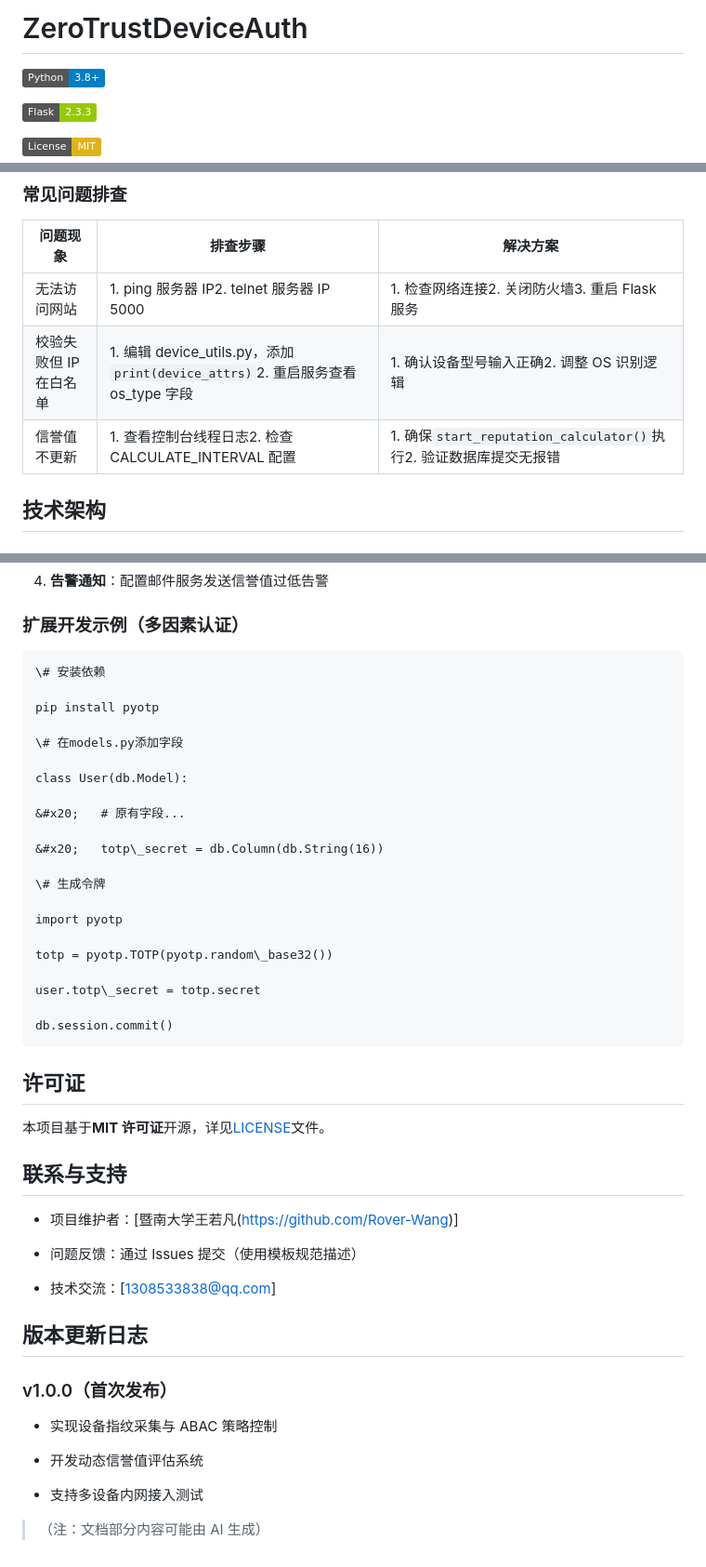
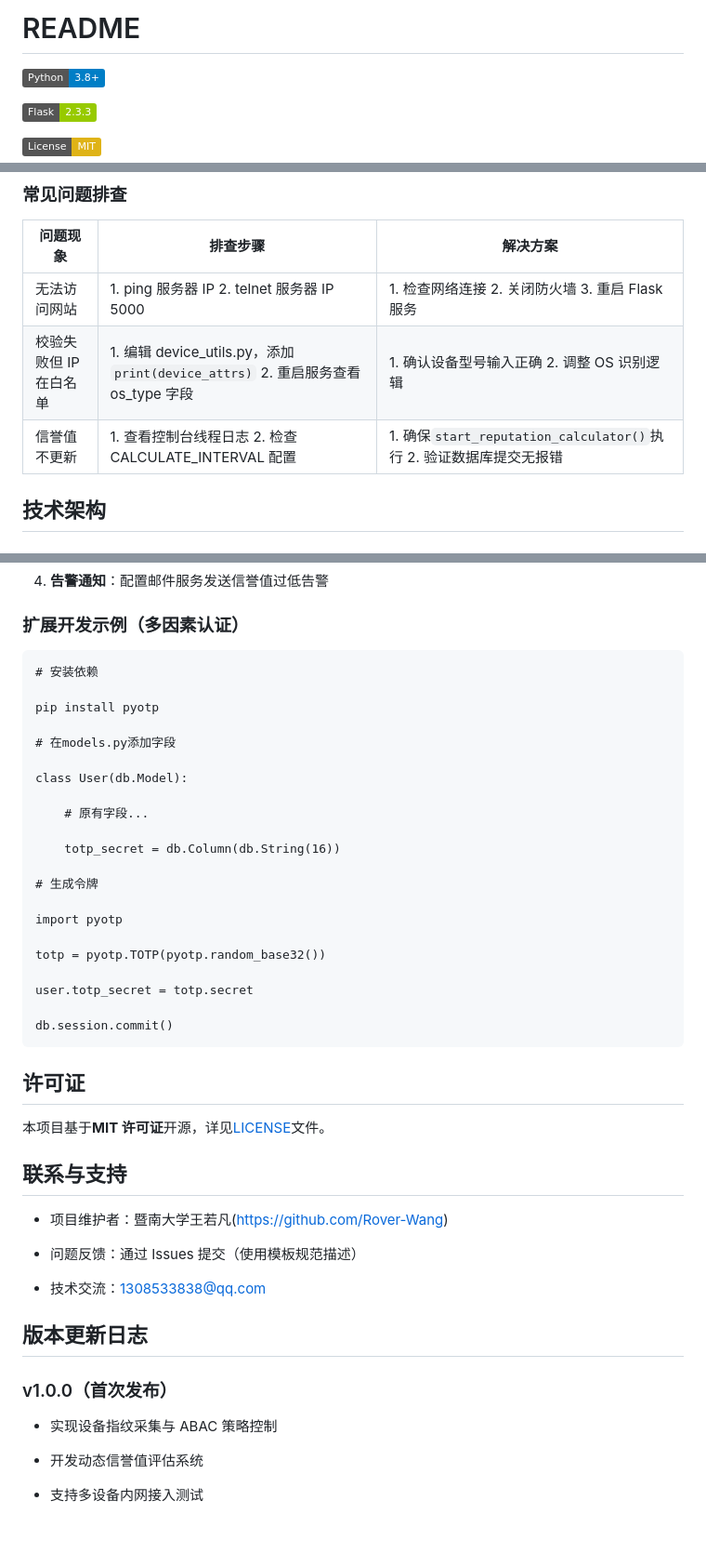
Before and after one commit to Rover-Wang/Zero-Trust-Intranet-Mobile-Device-Access-Authentication-System, a Markdown page: README.md, 3 parts joined by grey strips. Shown: that part at 93% size. Rendered like a GitHub page; badges without logos; blank space fills up the shorter version.

````diff
--- a/README.md
+++ b/README.md
@@ -1,4 +1,4 @@
-# ZeroTrustDeviceAuth
+# README
 
 ![Python](https://img.shields.io/badge/Python-3.8%2B-blue)
 
@@ -198,9 +192,9 @@ gunicorn -w 4 -b 0.0.0.0:5000 zero\_trust.app:app
 
 | 问题现象          | 排查步骤                                                                | 解决方案                                                |
 | ------------- | ------------------------------------------------------------------- | --------------------------------------------------- |
-| 无法访问网站        | 1. ping 服务器 IP2. telnet 服务器 IP 5000                                 | 1. 检查网络连接2. 关闭防火墙3. 重启 Flask 服务                     |
-| 校验失败但 IP 在白名单 | 1. 编辑 device\_utils.py，添加`print(device_attrs)`2. 重启服务查看 os\_type 字段 | 1. 确认设备型号输入正确2. 调整 OS 识别逻辑                          |
-| 信誉值不更新        | 1. 查看控制台线程日志2. 检查 CALCULATE\_INTERVAL 配置                            | 1. 确保`start_reputation_calculator()`执行2. 验证数据库提交无报错 |
+| 无法访问网站        | 1. ping 服务器 IP  2. telnet 服务器 IP 5000                                 | 1. 检查网络连接  2. 关闭防火墙  3. 重启 Flask 服务                     |
+| 校验失败但 IP 在白名单 | 1. 编辑 device\_utils.py，添加`print(device_attrs)`  2. 重启服务查看 os\_type 字段 | 1. 确认设备型号输入正确  2. 调整 OS 识别逻辑                          |
+| 信誉值不更新        | 1. 查看控制台线程日志  2. 检查 CALCULATE\_INTERVAL 配置                            | 1. 确保`start_reputation_calculator()`执行  2. 验证数据库提交无报错 |
 
 ## 技术架构
 
@@ -242,25 +236,25 @@ graph TD
 ### 扩展开发示例（多因素认证）
 
 ```
-\# 安装依赖
+# 安装依赖
 
 pip install pyotp
 
-\# 在models.py添加字段
+# 在models.py添加字段
 
 class User(db.Model):
 
-&#x20;   # 原有字段...
+    # 原有字段...
 
-&#x20;   totp\_secret = db.Column(db.String(16))
+    totp_secret = db.Column(db.String(16))
 
-\# 生成令牌
+# 生成令牌
 
 import pyotp
 
-totp = pyotp.TOTP(pyotp.random\_base32())
+totp = pyotp.TOTP(pyotp.random_base32())
 
-user.totp\_secret = totp.secret
+user.totp_secret = totp.secret
 
 db.session.commit()
 ```
@@ -271,11 +265,11 @@ db.session.commit()
 
 ## 联系与支持
 
-* 项目维护者：\[暨南大学王若凡(https://github.com/Rover-Wang)]
+* 项目维护者：暨南大学王若凡(https://github.com/Rover-Wang)
 
 * 问题反馈：通过 Issues 提交（使用模板规范描述）
 
-* 技术交流：\[1308533838@qq.com]
+* 技术交流：1308533838@qq.com
 
 ## 版本更新日志
 
@@ -286,5 +280,3 @@ db.session.commit()
 * 开发动态信誉值评估系统
 
 * 支持多设备内网接入测试
-
-> （注：文档部分内容可能由 AI 生成）
````
Also changed, not shown: other parts of README.md (+25 -31 lines).
